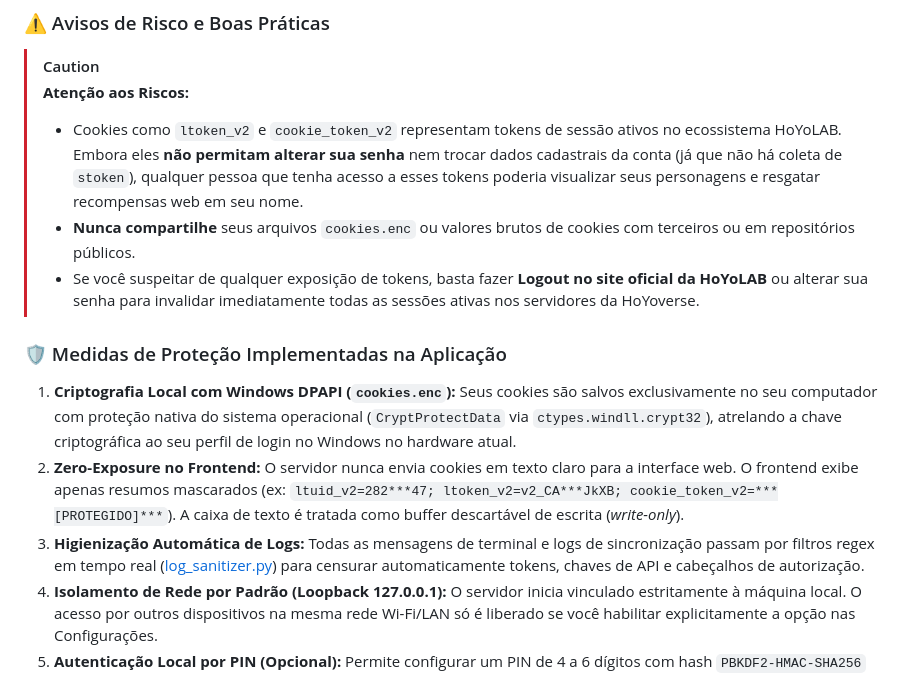
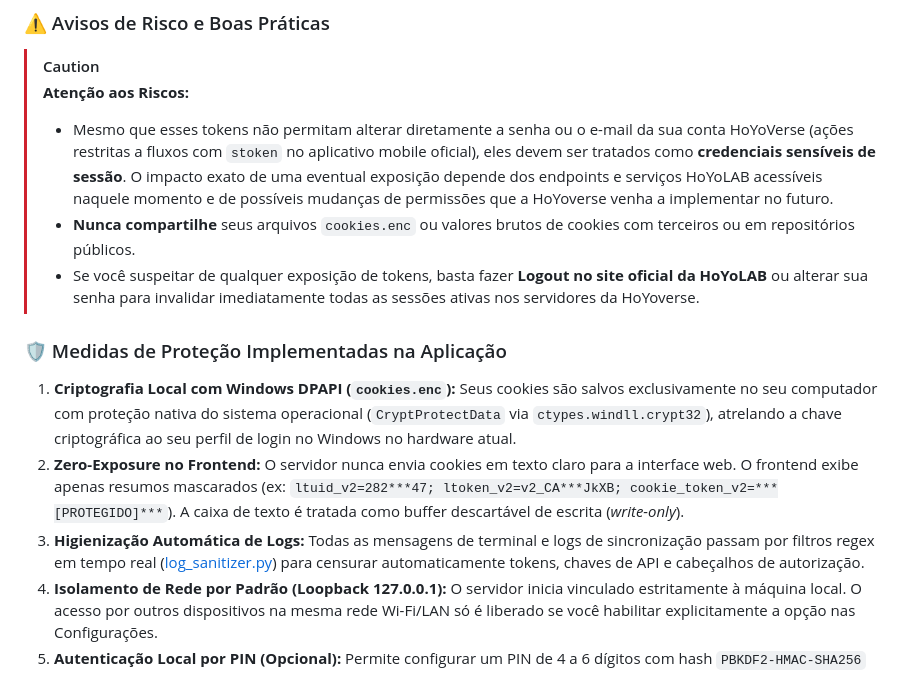
Before and after one commit to Lacas0010/Cabeca_de_Droid, a Markdown page: README.md, the part around one of its changes. Drawn GitHub-style.

```diff
--- a/README.md
+++ b/README.md
@@ -34,7 +34,7 @@ Para interagir com as APIs públicas e oficiais da HoYoverse sem exigir senhas o
 
 > [!CAUTION]
 > **Atenção aos Riscos:**
-> - Cookies como `ltoken_v2` e `cookie_token_v2` representam tokens de sessão ativos no ecossistema HoYoLAB. Embora eles **não permitam alterar sua senha** nem trocar dados cadastrais da conta (já que não há coleta de `stoken`), qualquer pessoa que tenha acesso a esses tokens poderia visualizar seus personagens e resgatar recompensas web em seu nome.
+> - Mesmo que esses tokens não permitam alterar diretamente a senha ou o e-mail da sua conta HoYoVerse (ações restritas a fluxos com `stoken` no aplicativo mobile oficial), eles devem ser tratados como **credenciais sensíveis de sessão**. O impacto exato de uma eventual exposição depende dos endpoints e serviços HoYoLAB acessíveis naquele momento e de possíveis mudanças de permissões que a HoYoverse venha a implementar no futuro.
 > - **Nunca compartilhe** seus arquivos `cookies.enc` ou valores brutos de cookies com terceiros ou em repositórios públicos.
 > - Se você suspeitar de qualquer exposição de tokens, basta fazer **Logout no site oficial da HoYoLAB** ou alterar sua senha para invalidar imediatamente todas as sessões ativas nos servidores da HoYoverse.
 
```
Also changed, not shown: other parts of README.md (+4 -4 lines), SECURITY.md (+59 -80 lines).
